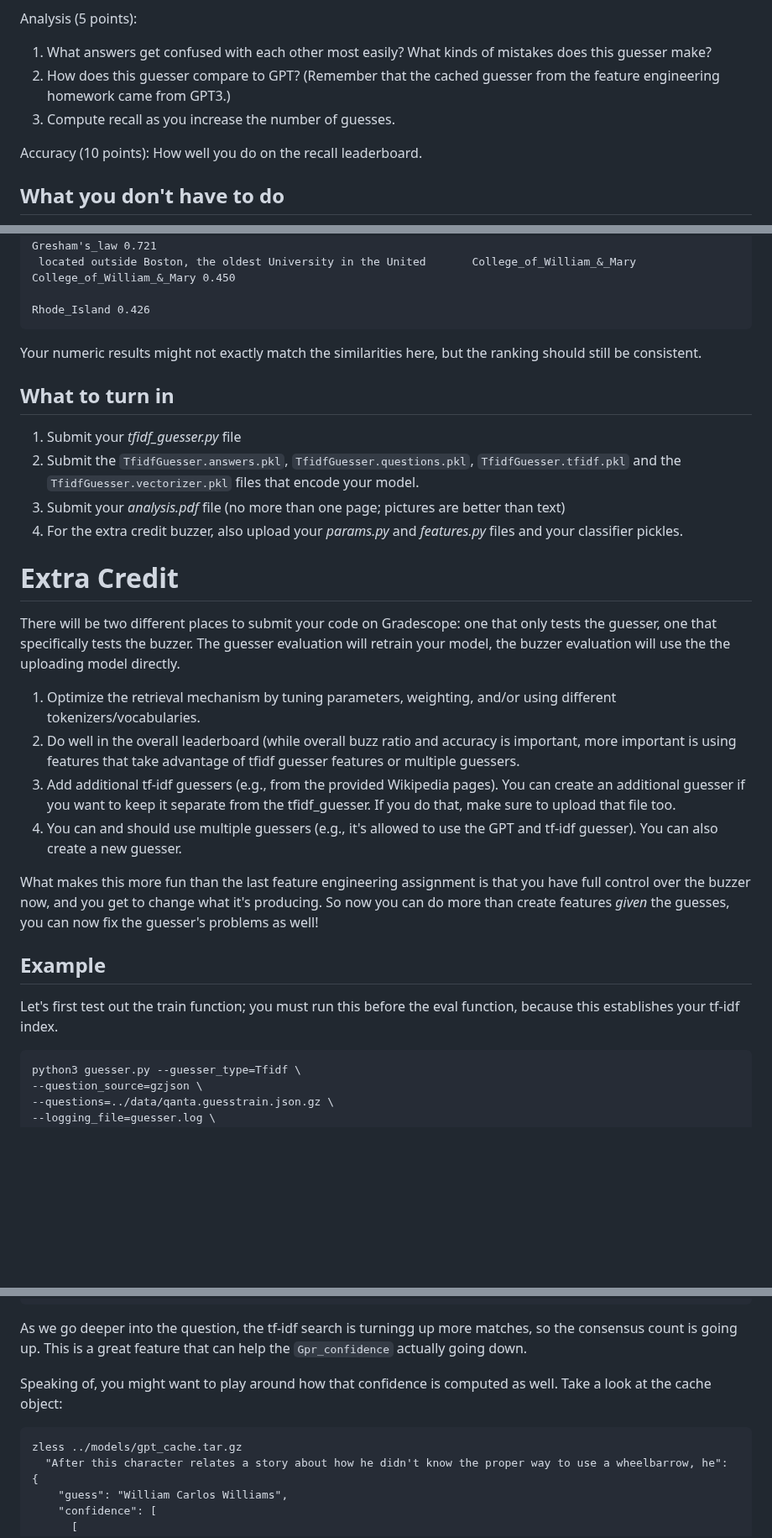
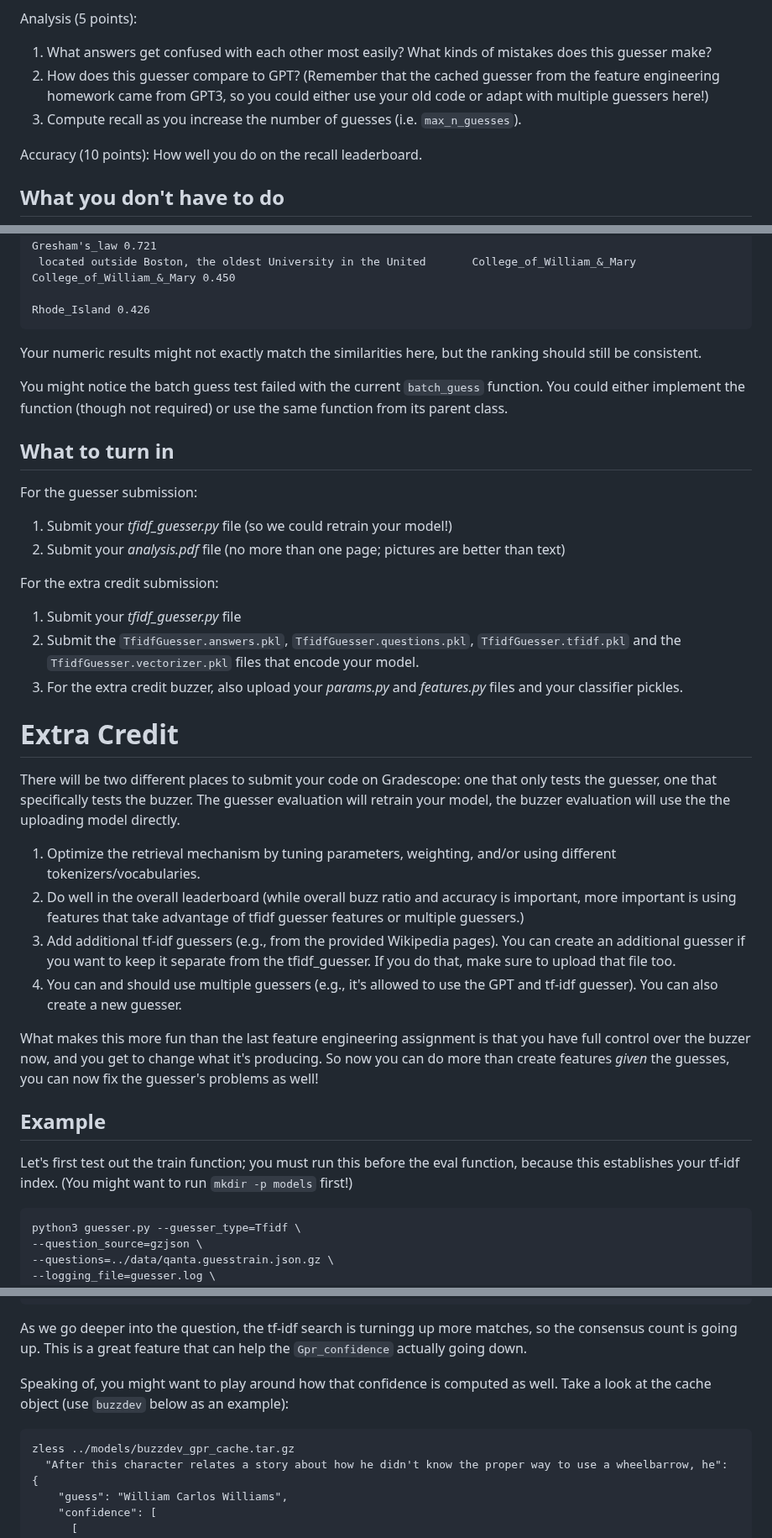
Before and after one commit to Pinafore/nlp-hw, a Markdown page: tfidf_guesser/README.md, 3 parts joined by grey strips. Shown at 84% size. GitHub-like rendering; blank space fills up the shorter version.

Commit message:
update README to clarify instructions

```diff
--- a/tfidf_guesser/README.md
+++ b/tfidf_guesser/README.md
@@ -36,8 +36,8 @@ Analysis (5 points):
 
 1.  What answers get confused with each other most easily?  What kinds of
     mistakes does this guesser make?
-1.  How does this guesser compare to GPT?  (Remember that the cached guesser from the feature engineering homework came from GPT3.)
-1.  Compute recall as you increase the number of guesses.
+1.  How does this guesser compare to GPT?  (Remember that the cached guesser from the feature engineering homework came from GPT3, so you could either use your old code or adapt with multiple guessers here!)
+1.  Compute recall as you increase the number of guesses (i.e. `max_n_guesses`).
 
 Accuracy (10 points): How well you do on the recall leaderboard.
 
@@ -76,16 +76,21 @@ tests:
 Your numeric results might not exactly match the similarities here,
 but the ranking should still be consistent.
 
+You might notice the batch guess test failed with the current `batch_guess` function. You could either implement the function (though not required) or use the same function from its parent class.
+
 What to turn in
 -
+For the guesser submission:
+1. Submit your _tfidf_guesser.py_ file (so we could retrain your model!)
+2. Submit your _analysis.pdf_ file (no more than one page; pictures
+    are better than text)
 
-1.  Submit your _tfidf_guesser.py_ file
-3. Submit the ``TfidfGuesser.answers.pkl``,
+For the extra credit submission:
+1. Submit your _tfidf_guesser.py_ file
+2. Submit the ``TfidfGuesser.answers.pkl``,
    ``TfidfGuesser.questions.pkl``, ``TfidfGuesser.tfidf.pkl`` and the
    ``TfidfGuesser.vectorizer.pkl`` files that encode your model.
-4.  Submit your _analysis.pdf_ file (no more than one page; pictures
-    are better than text)
-2.  For the extra credit buzzer, also upload your _params.py_ and _features.py_ files and your classifier pickles.
+3. For the extra credit buzzer, also upload your _params.py_ and _features.py_ files and your classifier pickles.
 
 
 Extra Credit
@@ -99,7 +104,7 @@ evaluation will use the the uploading model directly.
    different tokenizers/vocabularies.
 2. Do well in the overall leaderboard (while overall buzz ratio and accuracy is important, more
    important is using features that take advantage of tfidf guesser features or
-   multiple guessers.
+   multiple guessers.)
 3. Add additional tf-idf guessers (e.g., from the provided Wikipedia pages).  You can create an additional
     guesser if you want to keep it separate from the tfidf_guesser.  If you do
     that, make sure to upload that file too.
@@ -112,7 +117,7 @@ Example
 -
 
 Let's first test out the train function; you must run this before the eval
-function, because this establishes your tf-idf index.
+function, because this establishes your tf-idf index. (You might want to run `mkdir -p models` first!)
 
     python3 guesser.py --guesser_type=Tfidf \
     --question_source=gzjson \
@@ -688,9 +693,9 @@ more matches, so the consensus count is going up.  This is a great
 feature that can help the `Gpr_confidence` actually going down.
 
 Speaking of, you might want to play around how that confidence is
-computed as well.  Take a look at the cache object:
+computed as well.  Take a look at the cache object (use `buzzdev` below as an example):
 
-    zless ../models/gpt_cache.tar.gz
+    zless ../models/buzzdev_gpr_cache.tar.gz
       "After this character relates a story about how he didn't know the proper way to use a wheelbarrow, he": {
         "guess": "William Carlos Williams",
         "confidence": [
```
Also changed, not shown: other parts of tfidf_guesser/README.md (+3 -3 lines).
